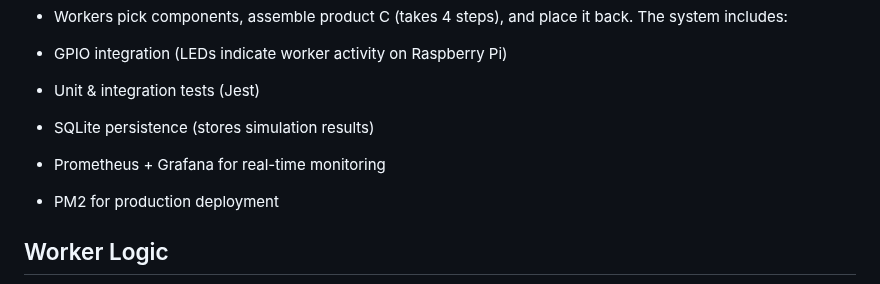
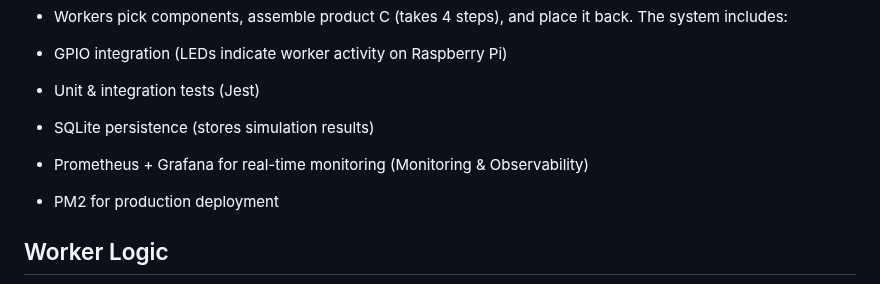
Before and after one commit to kukuu/raspberry-pie-digital, a Markdown page: conveyor-belt-nodejs-JS/README.md, the part around the change. GitHub-like rendering.

```diff
--- a/conveyor-belt-nodejs-JS/README.md
+++ b/conveyor-belt-nodejs-JS/README.md
@@ -58,7 +58,7 @@ See: https://github.com/kukuu/raspberry-pie-digital/blob/main/conveyor-belt-node
 
 - SQLite persistence (stores simulation results)
 
-- Prometheus + Grafana for real-time monitoring
+- Prometheus + Grafana for real-time monitoring (Monitoring & Observability)
 
 - PM2 for production deployment
 
```
